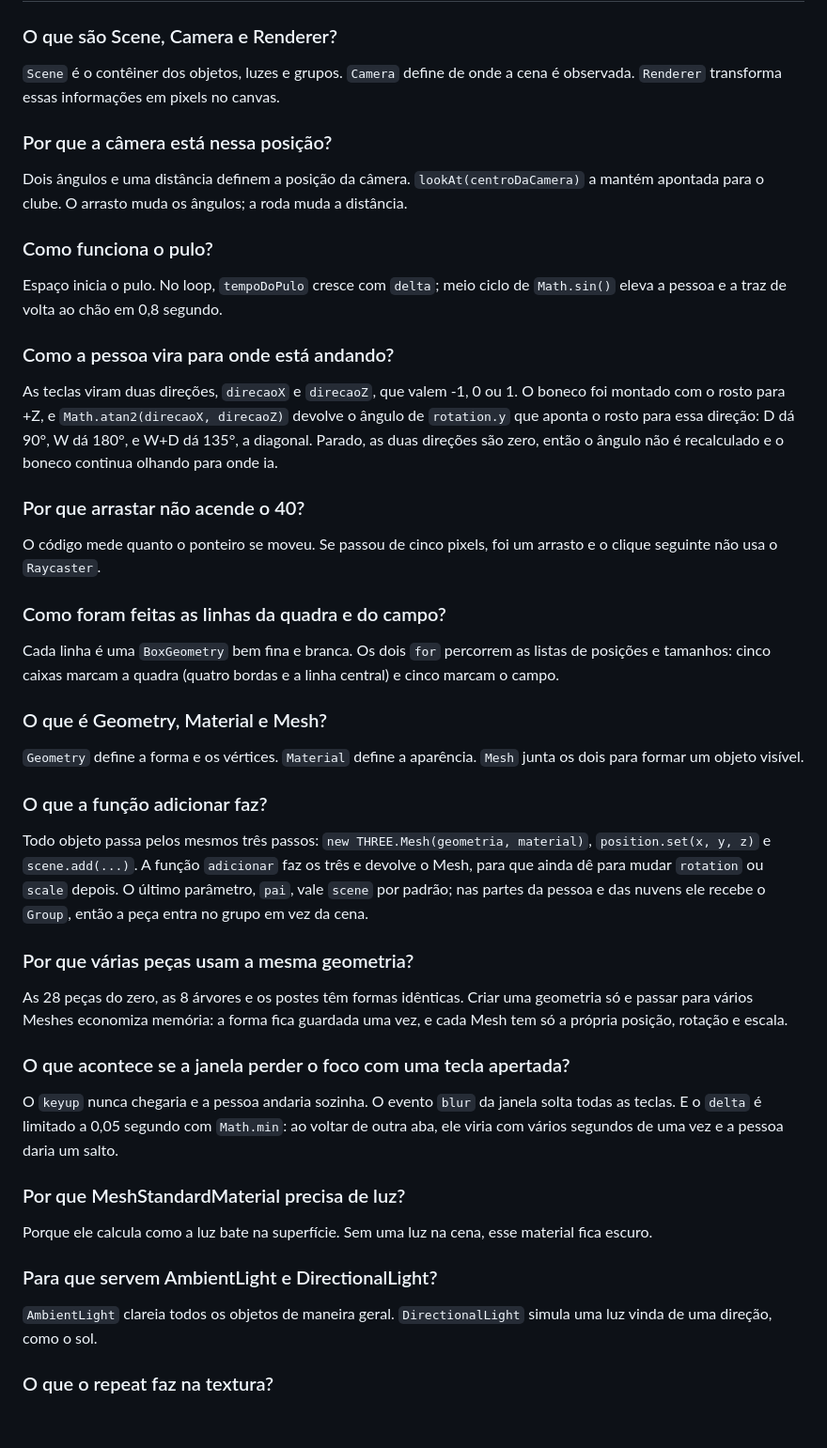
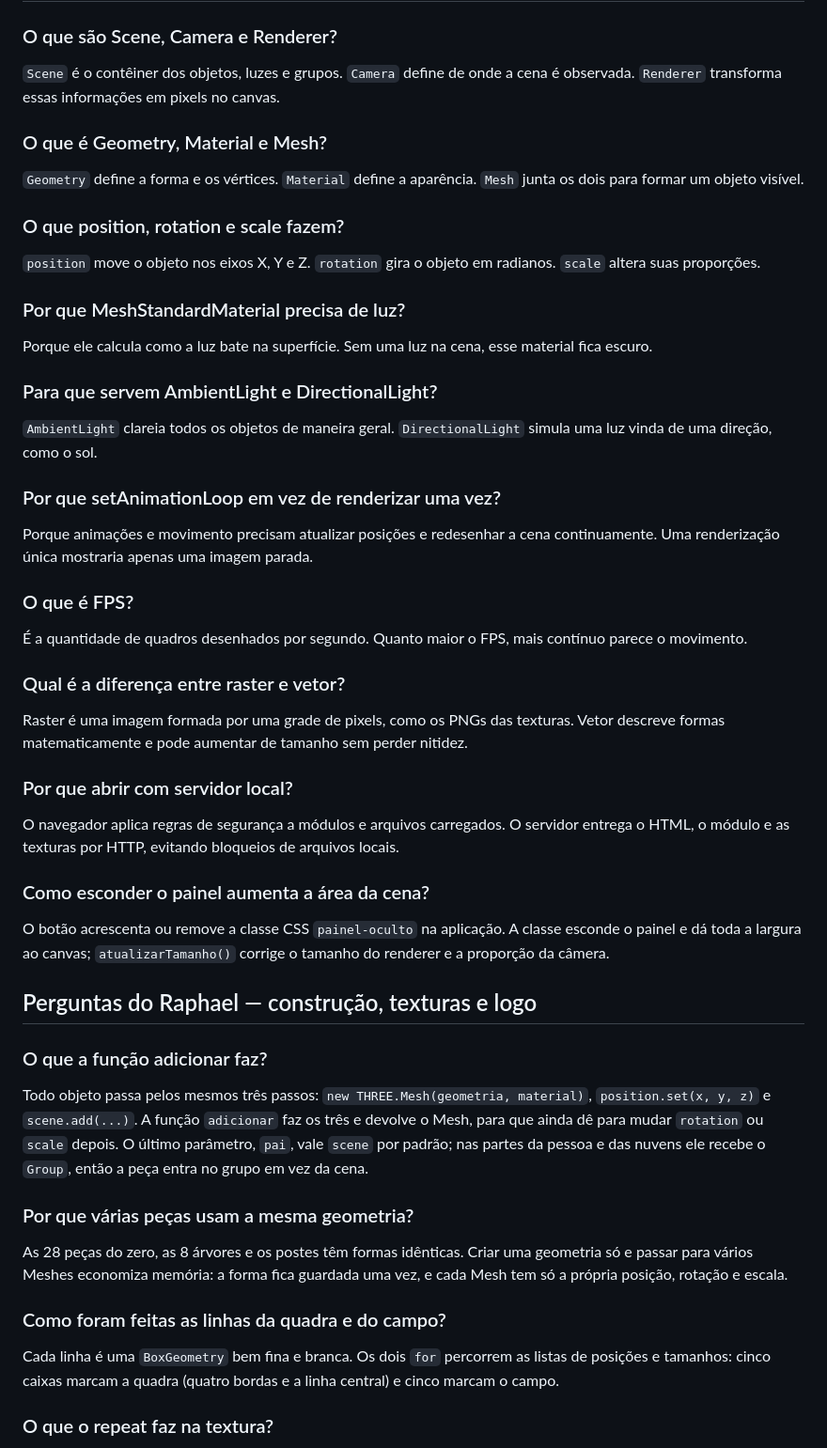
Before and after one commit to TiagoNovaix/N1-computacao-aperibe, a Markdown page: ROTEIRO-APRESENTACAO.md, the part around one of its changes. Shown at 94% size. Rendered like a GitHub page; blank space fills up the shorter version.

```diff
--- a/ROTEIRO-APRESENTACAO.md
+++ b/ROTEIRO-APRESENTACAO.md
@@ -51,29 +65,43 @@ Frase de passagem: “Além de animar a cena, usamos teclado e mouse para o usu
 
 `Scene` é o contêiner dos objetos, luzes e grupos. `Camera` define de onde a cena é observada. `Renderer` transforma essas informações em pixels no canvas.
 
-### Por que a câmera está nessa posição?
-
-Dois ângulos e uma distância definem a posição da câmera. `lookAt(centroDaCamera)` a mantém apontada para o clube. O arrasto muda os ângulos; a roda muda a distância.
-
-### Como funciona o pulo?
-
-Espaço inicia o pulo. No loop, `tempoDoPulo` cresce com `delta`; meio ciclo de `Math.sin()` eleva a pessoa e a traz de volta ao chão em 0,8 segundo.
-
-### Como a pessoa vira para onde está andando?
-
-As teclas viram duas direções, `direcaoX` e `direcaoZ`, que valem -1, 0 ou 1. O boneco foi montado com o rosto para +Z, e `Math.atan2(direcaoX, direcaoZ)` devolve o ângulo de `rotation.y` que aponta o rosto para essa direção: D dá 90°, W dá 180°, e W+D dá 135°, a diagonal. Parado, as duas direções são zero, então o ângulo não é recalculado e o boneco continua olhando para onde ia.
-
-### Por que arrastar não acende o 40?
-
-O código mede quanto o ponteiro se moveu. Se passou de cinco pixels, foi um arrasto e o clique seguinte não usa o `Raycaster`.
-
-### Como foram feitas as linhas da quadra e do campo?
-
-Cada linha é uma `BoxGeometry` bem fina e branca. Os dois `for` percorrem as listas de posições e tamanhos: cinco caixas marcam a quadra (quatro bordas e a linha central) e cinco marcam o campo.
-
 ### O que é Geometry, Material e Mesh?
 
 `Geometry` define a forma e os vértices. `Material` define a aparência. `Mesh` junta os dois para formar um objeto visível.
+
+### O que position, rotation e scale fazem?
+
+`position` move o objeto nos eixos X, Y e Z. `rotation` gira o objeto em radianos. `scale` altera suas proporções.
+
+### Por que MeshStandardMaterial precisa de luz?
+
+Porque ele calcula como a luz bate na superfície. Sem uma luz na cena, esse material fica escuro.
+
+### Para que servem AmbientLight e DirectionalLight?
+
+`AmbientLight` clareia todos os objetos de maneira geral. `DirectionalLight` simula uma luz vinda de uma direção, como o sol.
+
+### Por que setAnimationLoop em vez de renderizar uma vez?
+
+Porque animações e movimento precisam atualizar posições e redesenhar a cena continuamente. Uma renderização única mostraria apenas uma imagem parada.
+
+### O que é FPS?
+
+É a quantidade de quadros desenhados por segundo. Quanto maior o FPS, mais contínuo parece o movimento.
+
+### Qual é a diferença entre raster e vetor?
+
+Raster é uma imagem formada por uma grade de pixels, como os PNGs das texturas. Vetor descreve formas matematicamente e pode aumentar de tamanho sem perder nitidez.
+
+### Por que abrir com servidor local?
+
+O navegador aplica regras de segurança a módulos e arquivos carregados. O servidor entrega o HTML, o módulo e as texturas por HTTP, evitando bloqueios de arquivos locais.
+
+### Como esconder o painel aumenta a área da cena?
+
+O botão acrescenta ou remove a classe CSS `painel-oculto` na aplicação. A classe esconde o painel e dá toda a largura ao canvas; `atualizarTamanho()` corrige o tamanho do renderer e a proporção da câmera.
+
+## Perguntas do Raphael — construção, texturas e logo
 
 ### O que a função adicionar faz?
 
@@ -83,17 +111,9 @@ Todo objeto passa pelos mesmos três passos: `new THREE.Mesh(geometria, material
 
 As 28 peças do zero, as 8 árvores e os postes têm formas idênticas. Criar uma geometria só e passar para vários Meshes economiza memória: a forma fica guardada uma vez, e cada Mesh tem só a própria posição, rotação e escala.
 
-### O que acontece se a janela perder o foco com uma tecla apertada?
+### Como foram feitas as linhas da quadra e do campo?
 
-O `keyup` nunca chegaria e a pessoa andaria sozinha. O evento `blur` da janela solta todas as teclas. E o `delta` é limitado a 0,05 segundo com `Math.min`: ao voltar de outra aba, ele viria com vários segundos de uma vez e a pessoa daria um salto.
-
-### Por que MeshStandardMaterial precisa de luz?
-
-Porque ele calcula como a luz bate na superfície. Sem uma luz na cena, esse material fica escuro.
-
-### Para que servem AmbientLight e DirectionalLight?
-
-`AmbientLight` clareia todos os objetos de maneira geral. `DirectionalLight` simula uma luz vinda de uma direção, como o sol.
+Cada linha é uma `BoxGeometry` bem fina e branca. Os dois `for` percorrem as listas de posições e tamanhos: cinco caixas marcam a quadra (quatro bordas e a linha central) e cinco marcam o campo.
 
 ### O que o repeat faz na textura?
 
```
Also changed, not shown: other parts of ROTEIRO-APRESENTACAO.md (+88 -76 lines).
